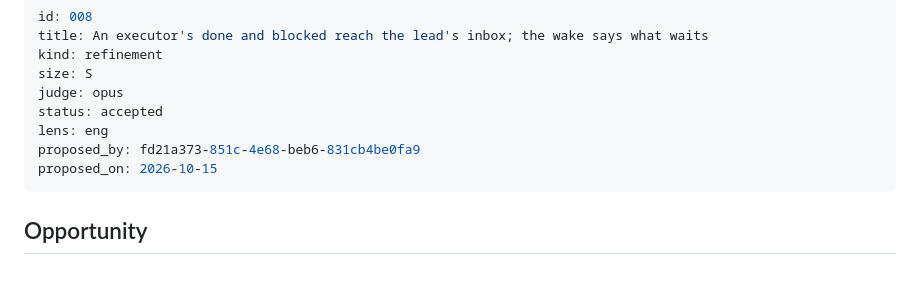
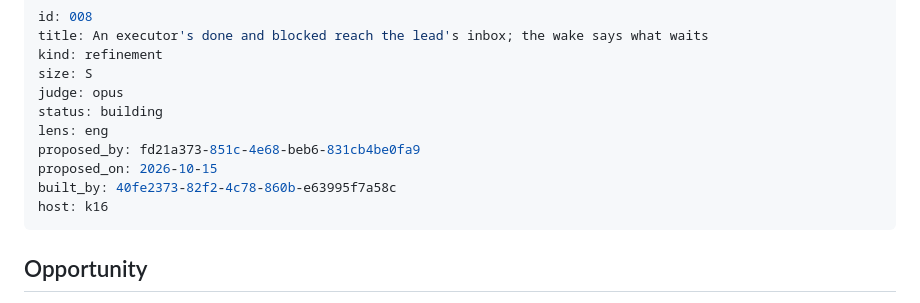
Before and after one commit to rickdiculousli/buildermesh, a Markdown page: docs/proposals/008-executor-reports-in-the-inbox.md, the part around the change. Rendered like a GitHub page; blank space fills up the shorter version.

Commit message:
Dispatch 008: building on k16

```diff
--- a/docs/proposals/008-executor-reports-in-the-inbox.md
+++ b/docs/proposals/008-executor-reports-in-the-inbox.md
@@ -4,10 +4,12 @@ title: An executor's done and blocked reach the lead's inbox; the wake says what
 kind: refinement
 size: S
 judge: opus
-status: accepted
+status: building
 lens: eng
 proposed_by: fd21a373-851c-4e68-beb6-831cb4be0fa9
 proposed_on: 2026-10-15
+built_by: 40fe2373-82f2-4c78-860b-e63995f7a58c
+host: k16
 ---
 
 ## Opportunity
```
